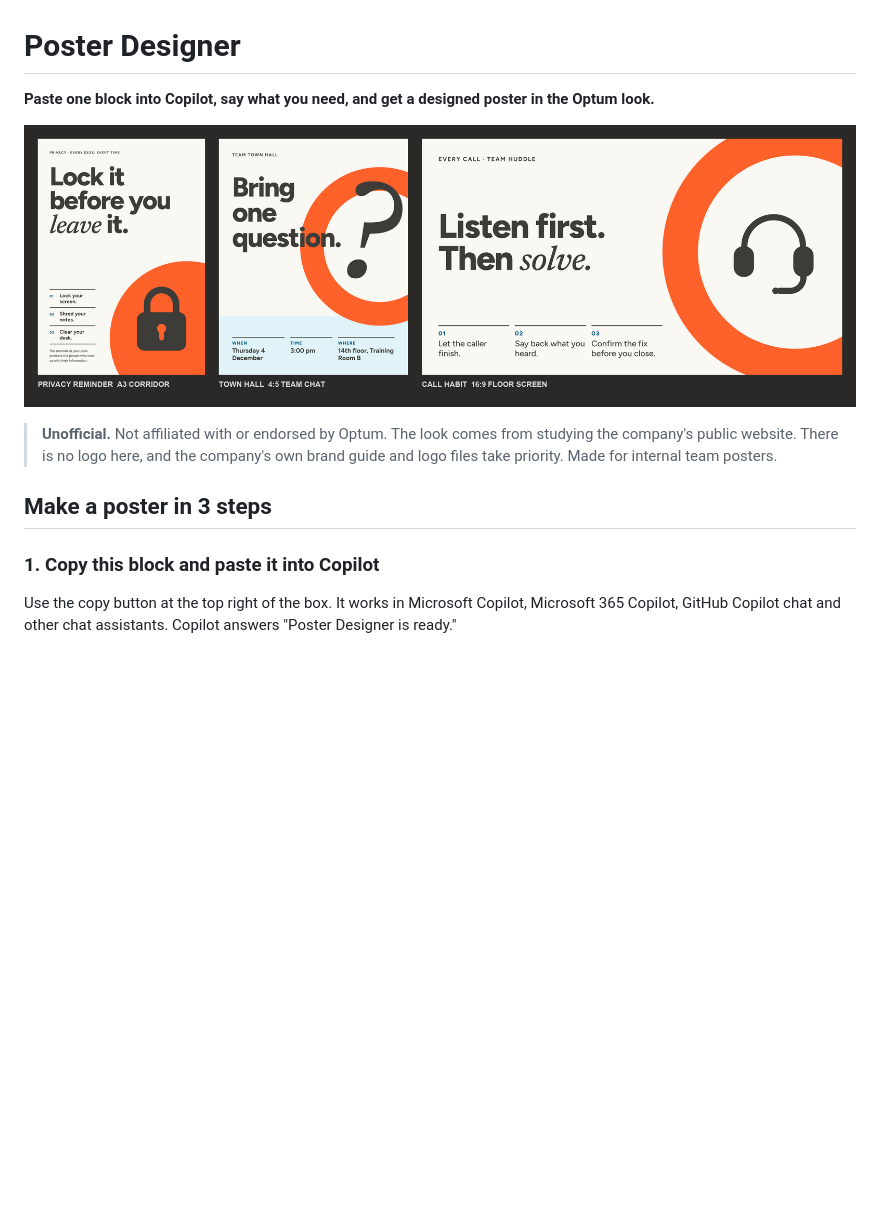
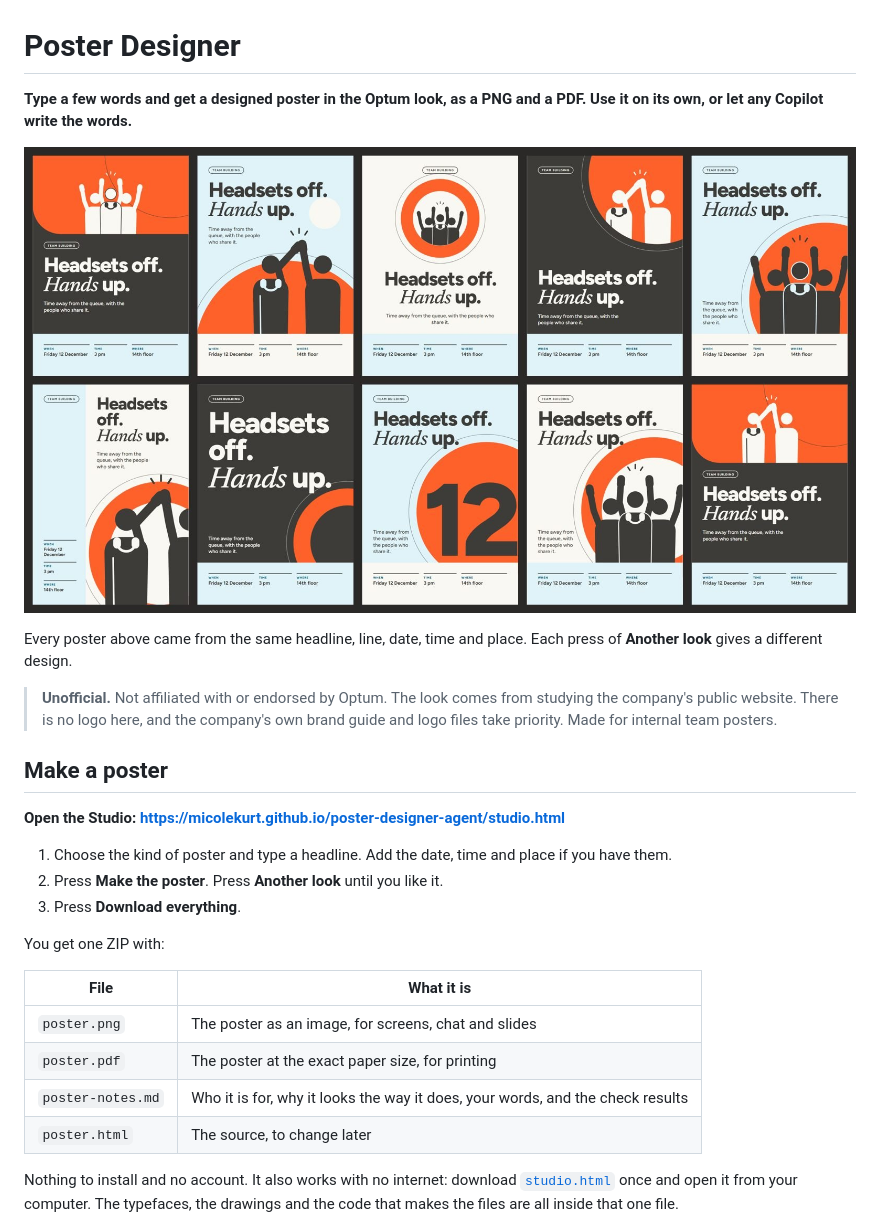
Before and after one commit to MicoleKurt/poster-designer-agent, a Markdown page: README.md, the part around one of its changes. Drawn GitHub-style; pictures changed too: docs/looks.jpg (added); blank space fills up the shorter version.

```diff
--- a/README.md
+++ b/README.md
@@ -1,13 +1,29 @@
 # Poster Designer
 
-**Paste one block into Copilot, say what you need, and get a designed poster in the Optum look.**
+**Type a few words and get a designed poster in the Optum look, as a PNG and a PDF. Use it on its own, or let any Copilot write the words.**
 
-![Three posters: a privacy reminder, a town hall invitation, and a call habit for the floor screens](docs/hero.png)
+![Ten posters made from the same words: ten different layouts in three colour styles](docs/looks.jpg)
+
+Every poster above came from the same headline, line, date, time and place. Each press of **Another look** gives a different design.
 
 > **Unofficial.** Not affiliated with or endorsed by Optum. The look comes from studying the company's public website. There is no logo here, and the company's own brand guide and logo files take priority. Made for internal team posters.
 
-## Make a poster in 3 steps
+## Make a poster
 
-### 1. Copy this block and paste it into Copilot
+**Open the Studio: <https://micolekurt.github.io/poster-designer-agent/studio.html>**
 
-Use the copy button at the top right of the box. It works in Microsoft Copilot, Microsoft 365 Copilot, GitHub Copilot chat and other chat assistants. Copilot answers "Poster Designer is ready."
+1. Choose the kind of poster and type a headline. Add the date, time and place if you have them.
+2. Press **Make the poster**. Press **Another look** until you like it.
+3. Press **Download everything**.
+
+You get one ZIP with:
+
+| File | What it is |
+|---|---|
+| `poster.png` | The poster as an image, for screens, chat and slides |
+| `poster.pdf` | The poster at the exact paper size, for printing |
+| `poster-notes.md` | Who it is for, why it looks the way it does, your words, and the check results |
+| `poster.html` | The source, to change later |
+
+Nothing to install and no account. It also works with no internet: download [`studio.html`](studio.html) once and open it from your computer. The typefaces, the drawings and the code that makes the files are all inside that one file.
+
```
Also changed, not shown: other parts of README.md (+74 -88 lines), studio/README.md (+2 -0 lines), docs/studio.png, 8 other files.
